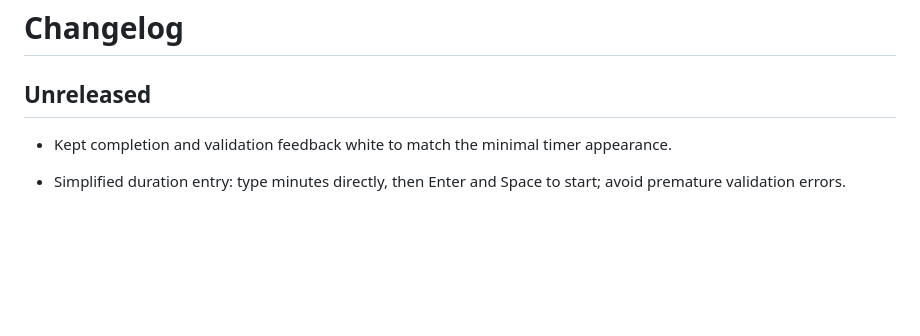
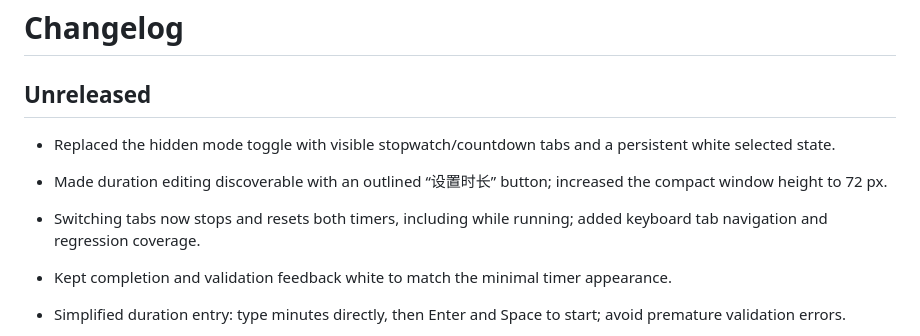
Before and after one commit to michael-chow-arch/mini-timer, a Markdown page: CHANGELOG.md, the part around the change. GitHub-like rendering; blank space fills up the shorter version.

```diff
--- a/CHANGELOG.md
+++ b/CHANGELOG.md
@@ -1,6 +1,10 @@
 # Changelog
 
 ## Unreleased
+
+- Replaced the hidden mode toggle with visible stopwatch/countdown tabs and a persistent white selected state.
+- Made duration editing discoverable with an outlined “设置时长” button; increased the compact window height to 72 px.
+- Switching tabs now stops and resets both timers, including while running; added keyboard tab navigation and regression coverage.
 
 - Kept completion and validation feedback white to match the minimal timer appearance.
 - Simplified duration entry: type minutes directly, then Enter and Space to start; avoid premature validation errors.
```
Also changed, not shown: README.en.md (+5 -4 lines), README.md (+5 -4 lines), assets/countdown-preview.png, assets/preview.png, 6 other files.
